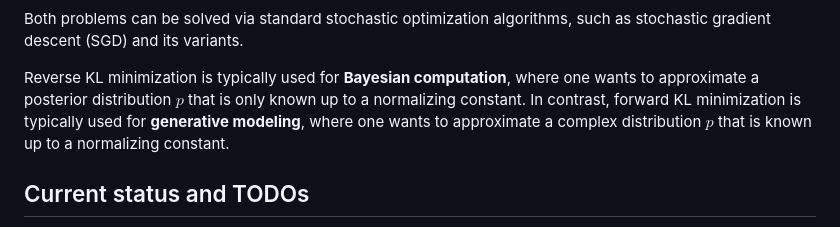
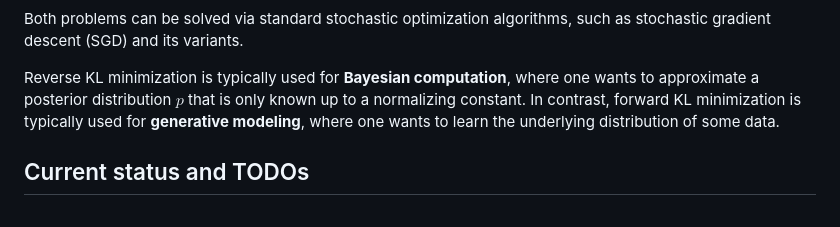
Before and after one commit to TuringLang/NormalizingFlows.jl, a Markdown page: README.md, the part around the change. GitHub-like rendering.

Commit message:
minor update readme

```diff
--- a/README.md
+++ b/README.md
@@ -71,7 +71,8 @@ such as stochastic gradient descent (SGD) and its variants.
 Reverse KL minimization is typically used for **Bayesian computation**, where one
 wants to approximate a posterior distribution $p$ that is only known up to a
 normalizing constant.
-In contrast, forward KL minimization is typically used for **generative modeling**, where one wants to approximate a complex distribution $p$ that is known up to a normalizing constant.
+In contrast, forward KL minimization is typically used for **generative modeling**,
+where one wants to learn the underlying distribution of some data.
 
 ## Current status and TODOs
 
```
